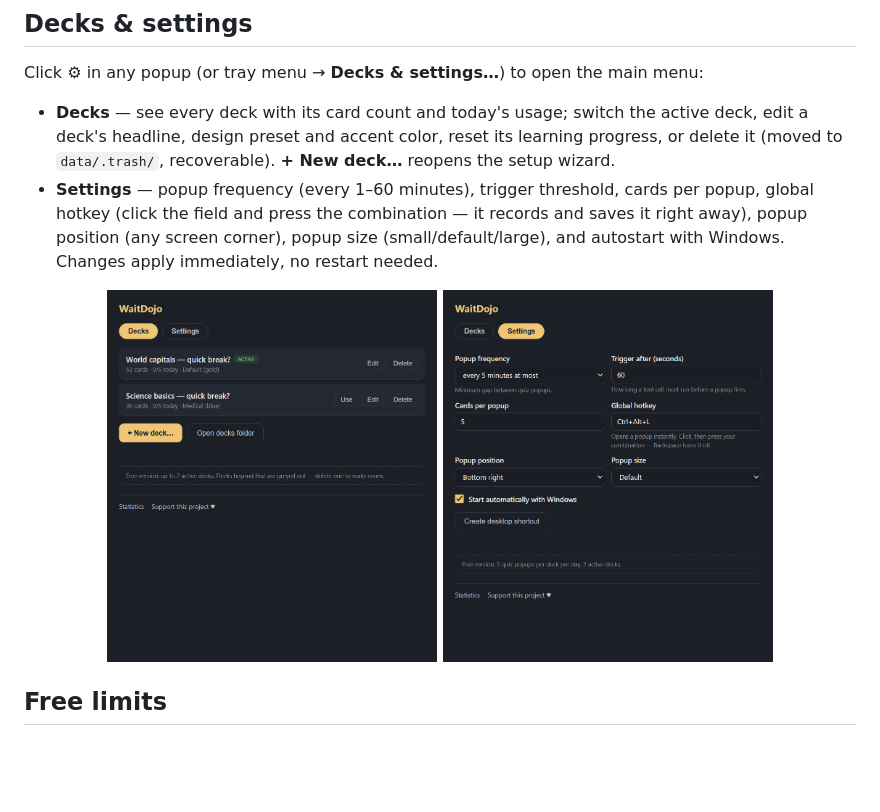
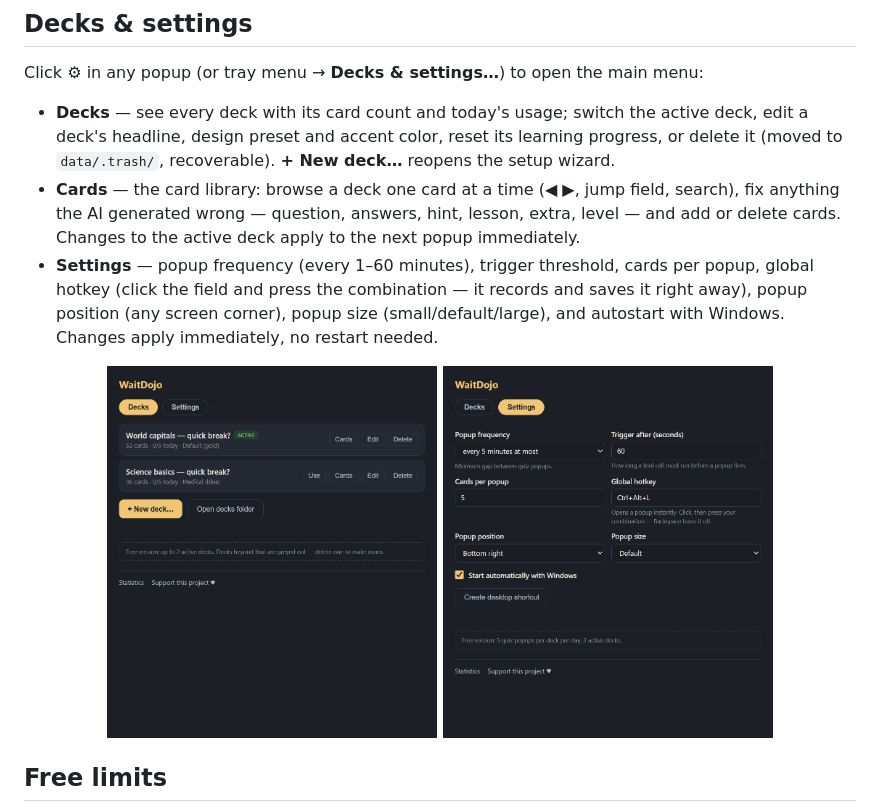
Before and after one commit to xaver-dev/WaitDojo, a Markdown page: README.md, the part around the change. Drawn GitHub-style; pictures changed too: docs/screenshots/menu-decks.png; blank space fills up the shorter version.

```diff
--- a/README.md
+++ b/README.md
@@ -72,6 +72,7 @@ The [extension/](extension/) folder contains a Chrome extension (load unpacked,
 Click ⚙ in any popup (or tray menu → **Decks & settings…**) to open the main menu:
 
 - **Decks** — see every deck with its card count and today's usage; switch the active deck, edit a deck's headline, design preset and accent color, reset its learning progress, or delete it (moved to `data/.trash/`, recoverable). **+ New deck…** reopens the setup wizard.
+- **Cards** — the card library: browse a deck one card at a time (◀ ▶, jump field, search), fix anything the AI generated wrong — question, answers, hint, lesson, extra, level — and add or delete cards. Changes to the active deck apply to the next popup immediately.
 - **Settings** — popup frequency (every 1–60 minutes), trigger threshold, cards per popup, global hotkey (click the field and press the combination — it records and saves it right away), popup position (any screen corner), popup size (small/default/large), and autostart with Windows. Changes apply immediately, no restart needed.
 
 <p align="center">
```
Also changed, not shown: 4 other files.
